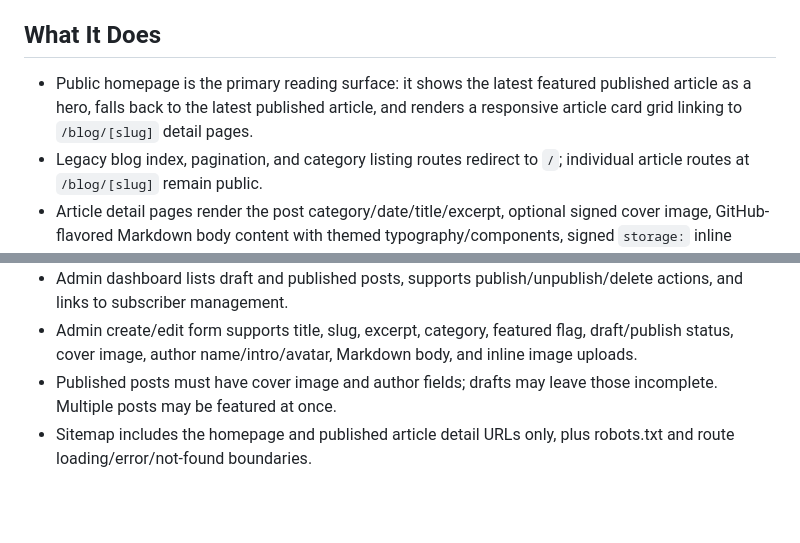
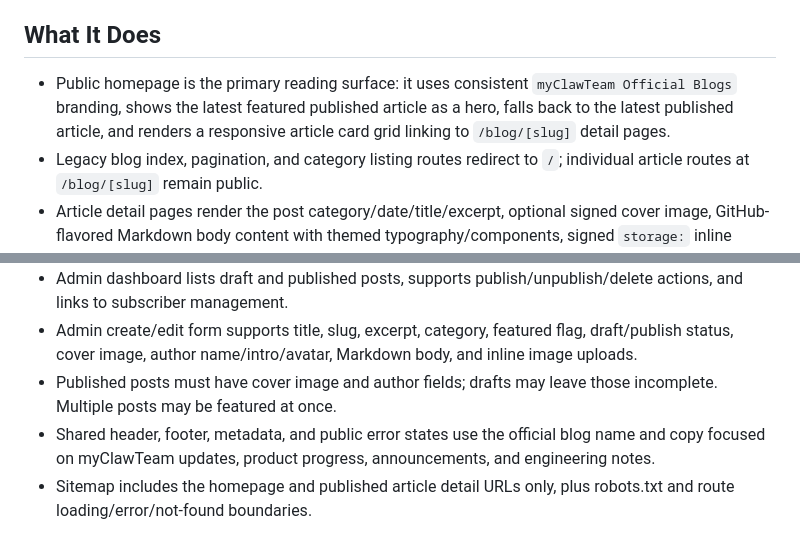
Before and after one commit to mtplayground/mike-t-4b46-mct-official-blogs, a Markdown page: PRODUCT.md, 2 parts joined by grey strips. GitHub-like rendering; blank space fills up the shorter version.

Commit message:
docs: refresh PRODUCT.md after batch

```diff
--- a/PRODUCT.md
+++ b/PRODUCT.md
@@ -4,7 +4,7 @@ myClawTeam Official Blogs is a production-ready editorial publishing app for off
 
 ## What It Does
 
-- Public homepage is the primary reading surface: it shows the latest featured published article as a hero, falls back to the latest published article, and renders a responsive article card grid linking to `/blog/[slug]` detail pages.
+- Public homepage is the primary reading surface: it uses consistent `myClawTeam Official Blogs` branding, shows the latest featured published article as a hero, falls back to the latest published article, and renders a responsive article card grid linking to `/blog/[slug]` detail pages.
 - Legacy blog index, pagination, and category listing routes redirect to `/`; individual article routes at `/blog/[slug]` remain public.
 - Article detail pages render the post category/date/title/excerpt, optional signed cover image, GitHub-flavored Markdown body content with themed typography/components, signed `storage:` inline images, and an author block with signed avatar, name, and intro.
 - Newsletter signup in the footer includes client validation, duplicate handling, and PostgreSQL persistence.
@@ -12,6 +12,7 @@ myClawTeam Official Blogs is a production-ready editorial publishing app for off
 - Admin dashboard lists draft and published posts, supports publish/unpublish/delete actions, and links to subscriber management.
 - Admin create/edit form supports title, slug, excerpt, category, featured flag, draft/publish status, cover image, author name/intro/avatar, Markdown body, and inline image uploads.
 - Published posts must have cover image and author fields; drafts may leave those incomplete. Multiple posts may be featured at once.
+- Shared header, footer, metadata, and public error states use the official blog name and copy focused on myClawTeam updates, product progress, announcements, and engineering notes.
 - Sitemap includes the homepage and published article detail URLs only, plus robots.txt and route loading/error/not-found boundaries.
 
 ## Architecture
```
